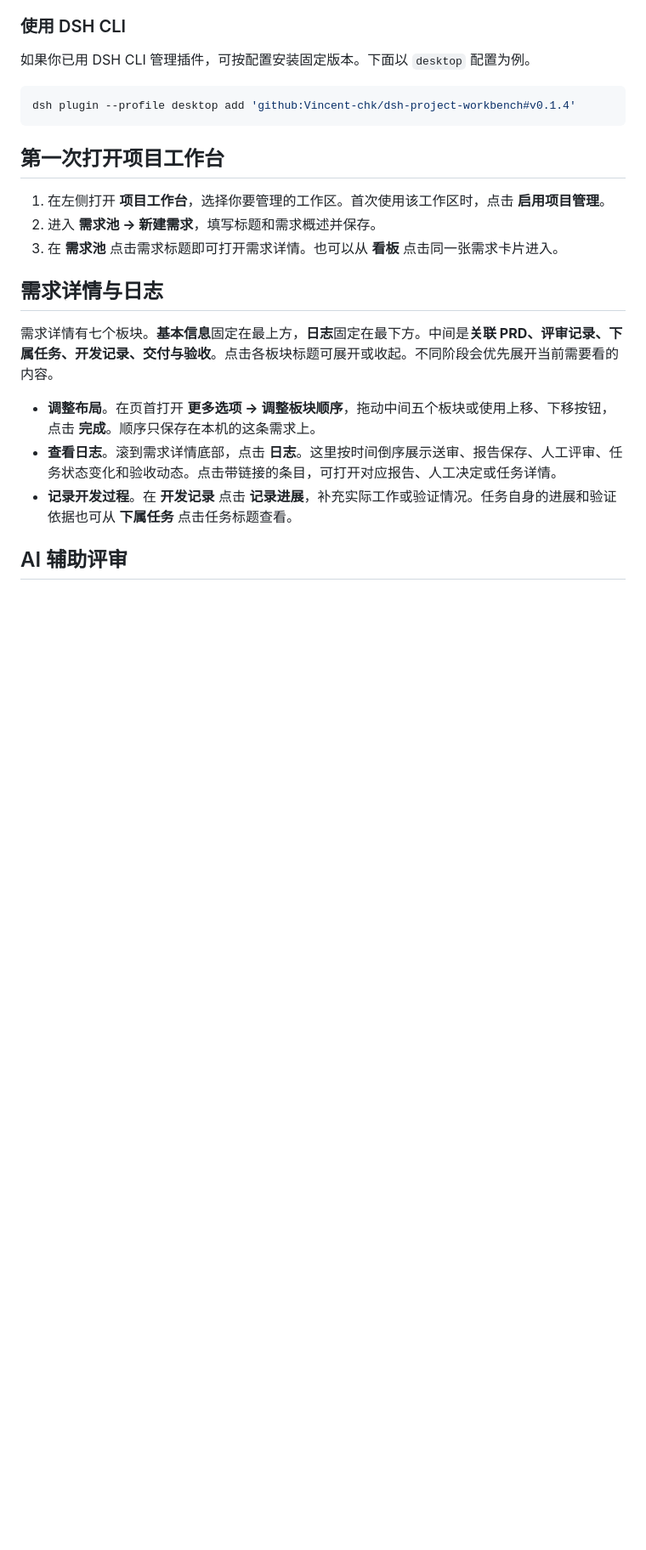
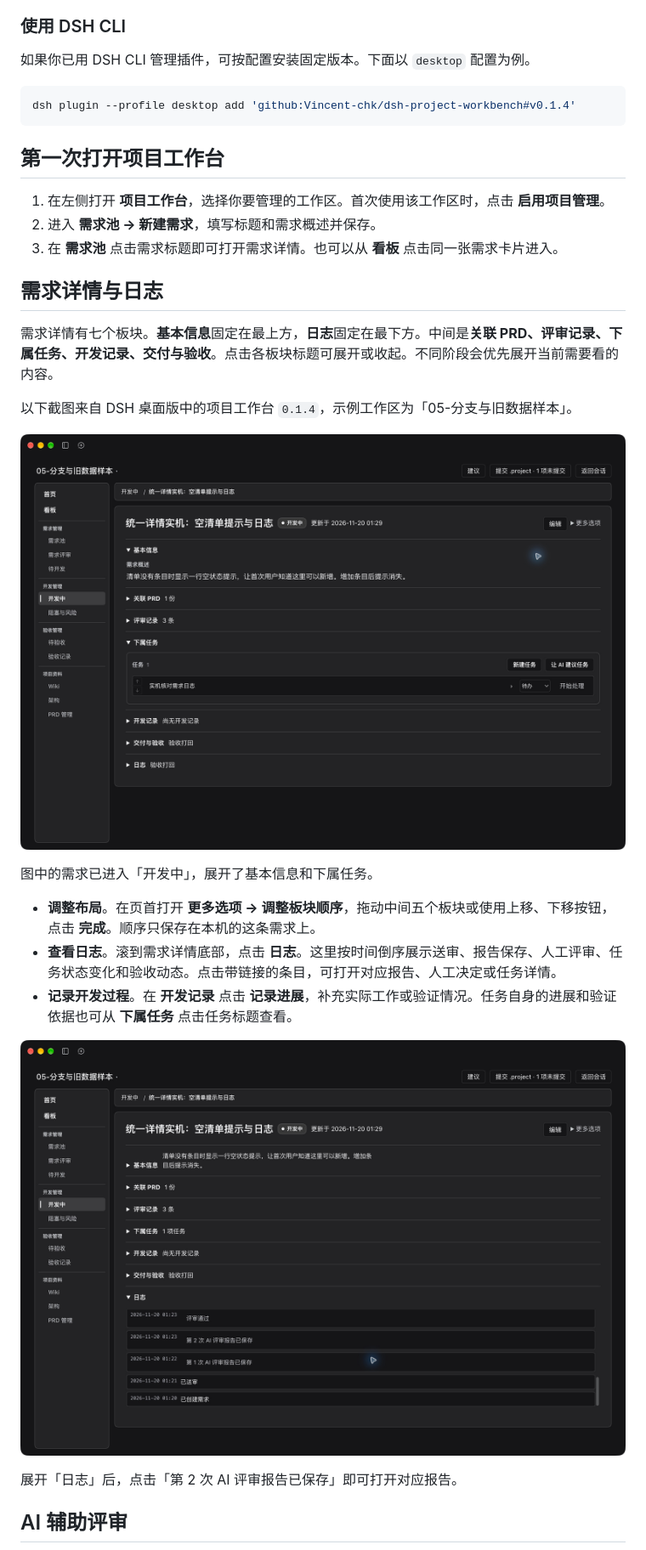
Before and after one commit to Vincent-chk/dsh-project-workbench, a Markdown page: README.md, the part around one of its changes. Shown at 85% size. Rendered like a GitHub page; pictures changed too: docs/screenshots/0.1.4/requirement-activity.jpg (added), docs/screenshots/0.1.4/requirement-overview.jpg (added); blank space fills up the shorter version.

Commit message:
Add 0.1.4 desktop screenshots to the README

```diff
--- a/README.md
+++ b/README.md
@@ -46,8 +46,18 @@ dsh plugin --profile desktop add 'github:Vincent-chk/dsh-project-workbench#v0.1.
 
 需求详情有七个板块。**基本信息**固定在最上方，**日志**固定在最下方。中间是**关联 PRD、评审记录、下属任务、开发记录、交付与验收**。点击各板块标题可展开或收起。不同阶段会优先展开当前需要看的内容。
 
+以下截图来自 DSH 桌面版中的项目工作台 `0.1.4`，示例工作区为「05-分支与旧数据样本」。
+
+![0.1.4 需求详情。开发中的示例需求展示七个板块，页首有更多选项。](docs/screenshots/0.1.4/requirement-overview.jpg)
+
+图中的需求已进入「开发中」，展开了基本信息和下属任务。
+
 - **调整布局**。在页首打开 **更多选项 → 调整板块顺序**，拖动中间五个板块或使用上移、下移按钮，点击 **完成**。顺序只保存在本机的这条需求上。
 - **查看日志**。滚到需求详情底部，点击 **日志**。这里按时间倒序展示送审、报告保存、人工评审、任务状态变化和验收动态。点击带链接的条目，可打开对应报告、人工决定或任务详情。
 - **记录开发过程**。在 **开发记录** 点击 **记录进展**，补充实际工作或验证情况。任务自身的进展和验证依据也可从 **下属任务** 点击任务标题查看。
 
+![0.1.4 展开的需求日志。日志显示人工通过、两轮 AI 评审报告、送审和创建需求。](docs/screenshots/0.1.4/requirement-activity.jpg)
+
+展开「日志」后，点击「第 2 次 AI 评审报告已保存」即可打开对应报告。
+
 ## AI 辅助评审
```
Also changed, not shown: other parts of README.md (+4 -0 lines), docs/screenshots/0.1.4/requirement-review.jpg (added).
